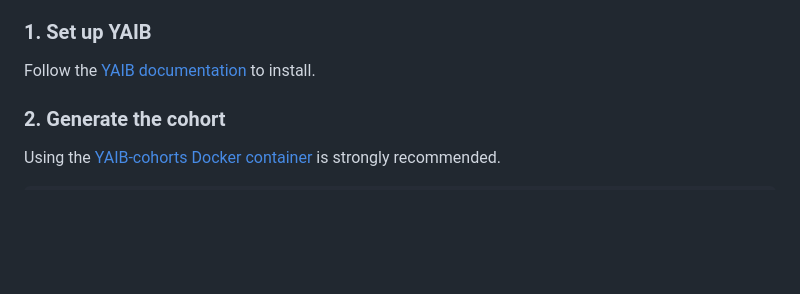
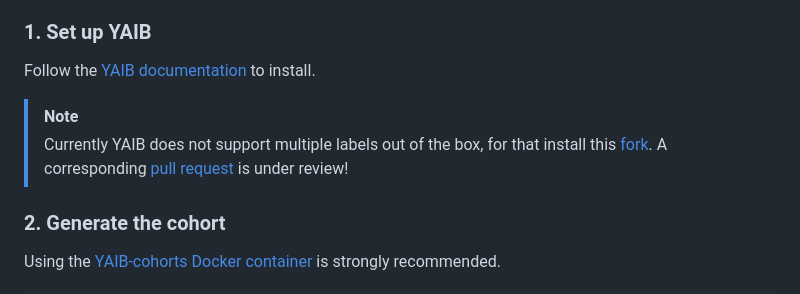
Before and after one commit to unartig/sepsis_osc, a Markdown page: README.md, the part around the change. GitHub-like rendering; blank space fills up the shorter version.

Commit message:
Add YAIB fork information to the README

```diff
--- a/README.md
+++ b/README.md
@@ -108,6 +108,10 @@ Access to MIMIC-IV requires credentialing via PhysioNet — see their [access in
 
 Follow the [YAIB documentation](https://github.com/rvandewater/YAIB) to install.
 
+> [!NOTE]
+> Currently YAIB does not support multiple labels out of the box, for that install this [fork](https://github.com/unartig/YAIB).
+> A corresponding [pull request](https://github.com/rvandewater/YAIB/pull/183) is under review!
+
 ### 2. Generate the cohort
 
 Using the [YAIB-cohorts Docker container](https://github.com/rvandewater/YAIB-cohorts/tree/main/docker) is strongly recommended.
```
